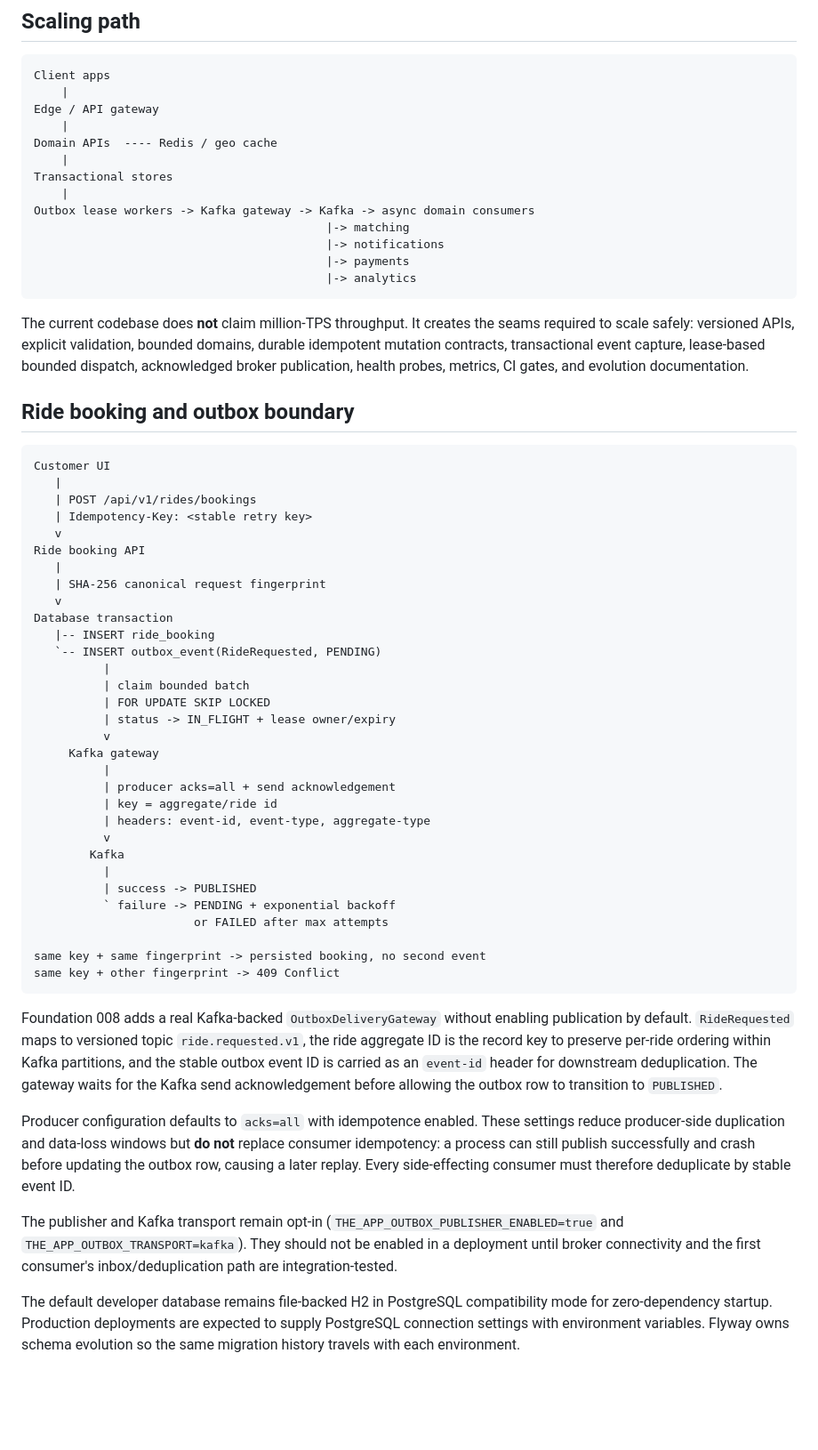
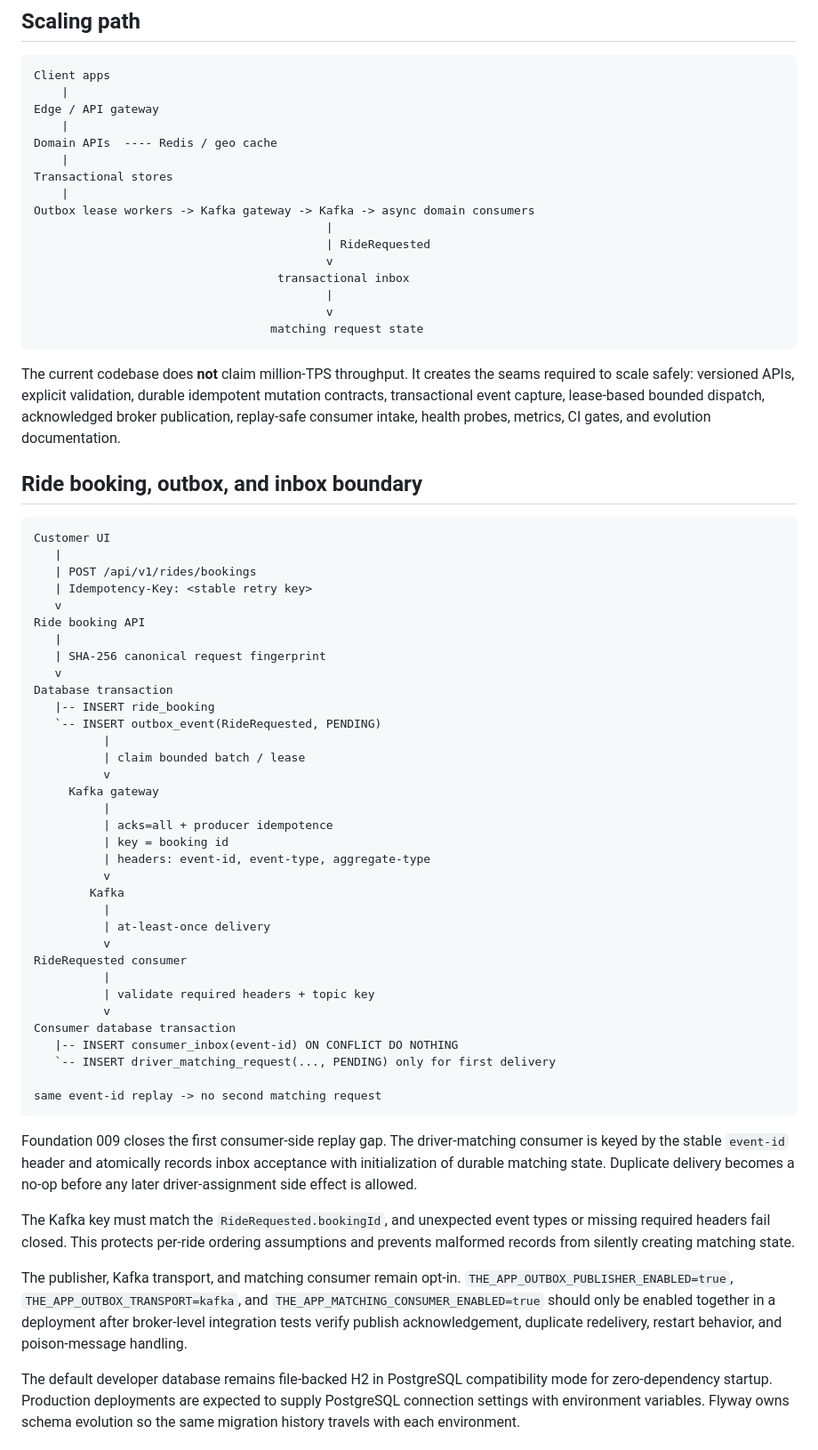
Before and after one commit to msdpramod/THE-APP, a Markdown page: docs/ARCHITECTURE.md, the part around one of its changes. Shown at 89% size. Rendered like a GitHub page; blank space fills up the shorter version.

Commit message:
docs: document transactional matching inbox

````diff
--- a/docs/ARCHITECTURE.md
+++ b/docs/ARCHITECTURE.md
@@ -22,15 +22,18 @@ Domain APIs  ---- Redis / geo cache
 Transactional stores
     |
 Outbox lease workers -> Kafka gateway -> Kafka -> async domain consumers
-                                          |-> matching
-                                          |-> notifications
-                                          |-> payments
-                                          |-> analytics
+                                          |
+                                          | RideRequested
+                                          v
+                                   transactional inbox
+                                          |
+                                          v
+                                  matching request state
 ```
 
-The current codebase does **not** claim million-TPS throughput. It creates the seams required to scale safely: versioned APIs, explicit validation, bounded domains, durable idempotent mutation contracts, transactional event capture, lease-based bounded dispatch, acknowledged broker publication, health probes, metrics, CI gates, and evolution documentation.
+The current codebase does **not** claim million-TPS throughput. It creates the seams required to scale safely: versioned APIs, explicit validation, durable idempotent mutation contracts, transactional event capture, lease-based bounded dispatch, acknowledged broker publication, replay-safe consumer intake, health probes, metrics, CI gates, and evolution documentation.
 
-## Ride booking and outbox boundary
+## Ride booking, outbox, and inbox boundary
 
 ```text
 Customer UI
@@ -46,31 +49,34 @@ Database transaction
    |-- INSERT ride_booking
    `-- INSERT outbox_event(RideRequested, PENDING)
           |
-          | claim bounded batch
-          | FOR UPDATE SKIP LOCKED
-          | status -> IN_FLIGHT + lease owner/expiry
+          | claim bounded batch / lease
           v
      Kafka gateway
           |
-          | producer acks=all + send acknowledgement
-          | key = aggregate/ride id
+          | acks=all + producer idempotence
+          | key = booking id
           | headers: event-id, event-type, aggregate-type
           v
         Kafka
           |
-          | success -> PUBLISHED
-          ` failure -> PENDING + exponential backoff
-                       or FAILED after max attempts
+          | at-least-once delivery
+          v
+RideRequested consumer
+          |
+          | validate required headers + topic key
+          v
+Consumer database transaction
+   |-- INSERT consumer_inbox(event-id) ON CONFLICT DO NOTHING
+   `-- INSERT driver_matching_request(..., PENDING) only for first delivery
 
-same key + same fingerprint -> persisted booking, no second event
-same key + other fingerprint -> 409 Conflict
+same event-id replay -> no second matching request
 ```
 
-Foundation 008 adds a real Kafka-backed `OutboxDeliveryGateway` without enabling publication by default. `RideRequested` maps to versioned topic `ride.requested.v1`, the ride aggregate ID is the record key to preserve per-ride ordering within Kafka partitions, and the stable outbox event ID is carried as an `event-id` header for downstream deduplication. The gateway waits for the Kafka send acknowledgement before allowing the outbox row to transition to `PUBLISHED`.
+Foundation 009 closes the first consumer-side replay gap. The driver-matching consumer is keyed by the stable `event-id` header and atomically records inbox acceptance with initialization of durable matching state. Duplicate delivery becomes a no-op before any later driver-assignment side effect is allowed.
 
-Producer configuration defaults to `acks=all` with idempotence enabled. These settings reduce producer-side duplication and data-loss windows but **do not** replace consumer idempotency: a process can still publish successfully and crash before updating the outbox row, causing a later replay. Every side-effecting consumer must therefore deduplicate by stable event ID.
+The Kafka key must match the `RideRequested.bookingId`, and unexpected event types or missing required headers fail closed. This protects per-ride ordering assumptions and prevents malformed records from silently creating matching state.
 
-The publisher and Kafka transport remain opt-in (`THE_APP_OUTBOX_PUBLISHER_ENABLED=true` and `THE_APP_OUTBOX_TRANSPORT=kafka`). They should not be enabled in a deployment until broker connectivity and the first consumer's inbox/deduplication path are integration-tested.
+The publisher, Kafka transport, and matching consumer remain opt-in. `THE_APP_OUTBOX_PUBLISHER_ENABLED=true`, `THE_APP_OUTBOX_TRANSPORT=kafka`, and `THE_APP_MATCHING_CONSUMER_ENABLED=true` should only be enabled together in a deployment after broker-level integration tests verify publish acknowledgement, duplicate redelivery, restart behavior, and poison-message handling.
 
 The default developer database remains file-backed H2 in PostgreSQL compatibility mode for zero-dependency startup. Production deployments are expected to supply PostgreSQL connection settings with environment variables. Flyway owns schema evolution so the same migration history travels with each environment.
 
````
Also changed, not shown: other parts of docs/ARCHITECTURE.md (+17 -13 lines).
